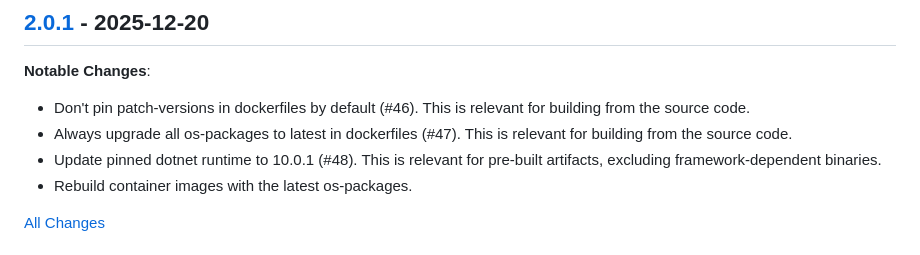
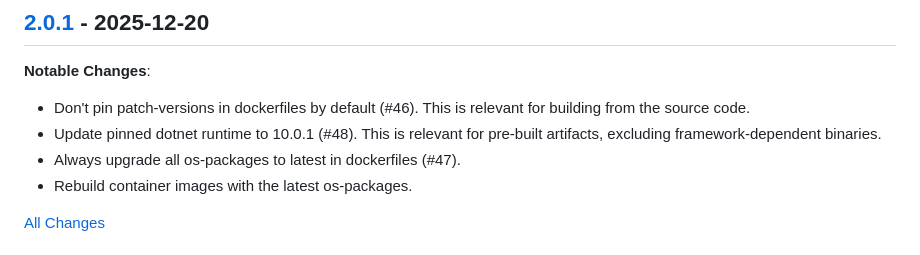
Before and after one commit to AndreyTeets/FileServer, a Markdown page: CHANGELOG.md, the part around the change. Drawn GitHub-style.

Commit message:
docs: Fix v2.0.1 changes description in CHANGELOG

```diff
--- a/CHANGELOG.md
+++ b/CHANGELOG.md
@@ -4,8 +4,8 @@
 
 **Notable Changes**:
 + Don't pin patch-versions in dockerfiles by default (#46). This is relevant for building from the source code.
-+ Always upgrade all os-packages to latest in dockerfiles (#47). This is relevant for building from the source code.
 + Update pinned dotnet runtime to 10.0.1 (#48). This is relevant for pre-built artifacts, excluding framework-dependent binaries.
++ Always upgrade all os-packages to latest in dockerfiles (#47).
 + Rebuild container images with the latest os-packages.
 
 [All Changes](https://github.com/AndreyTeets/FileServer/compare/v2.0.0...v2.0.1)
```
